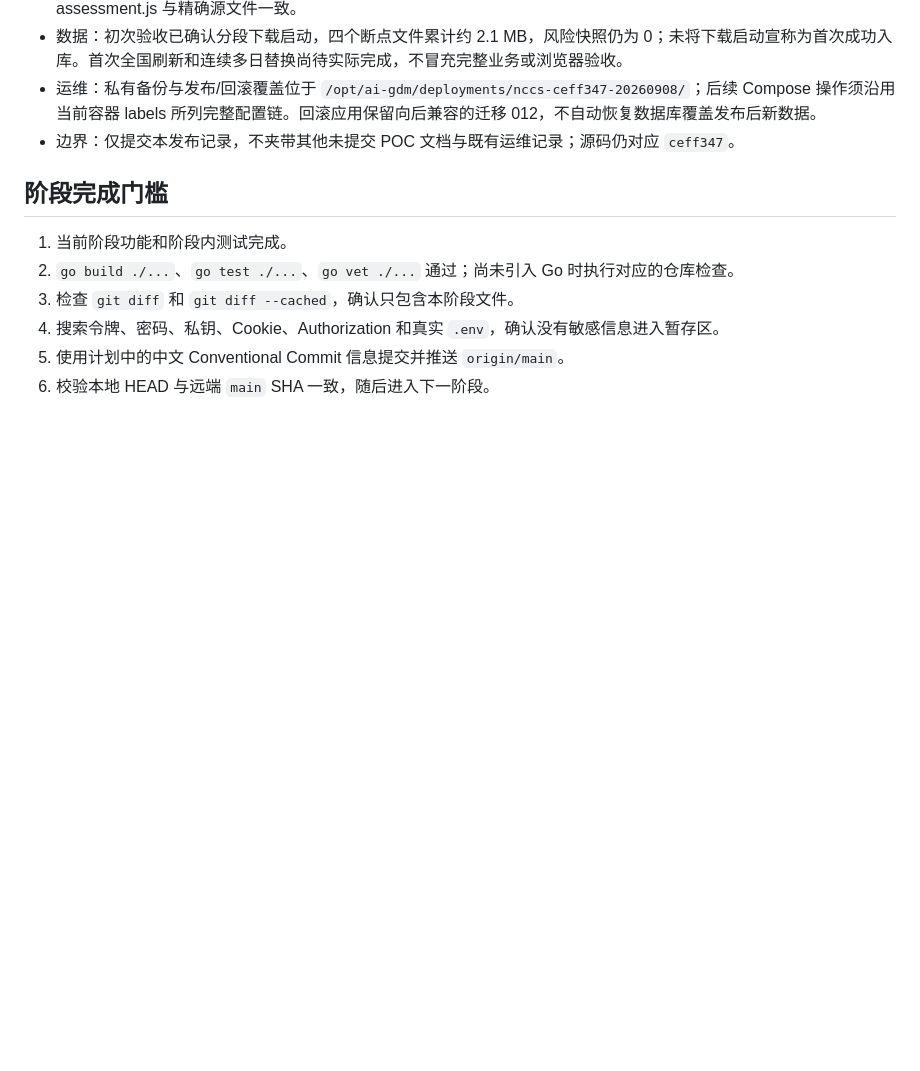
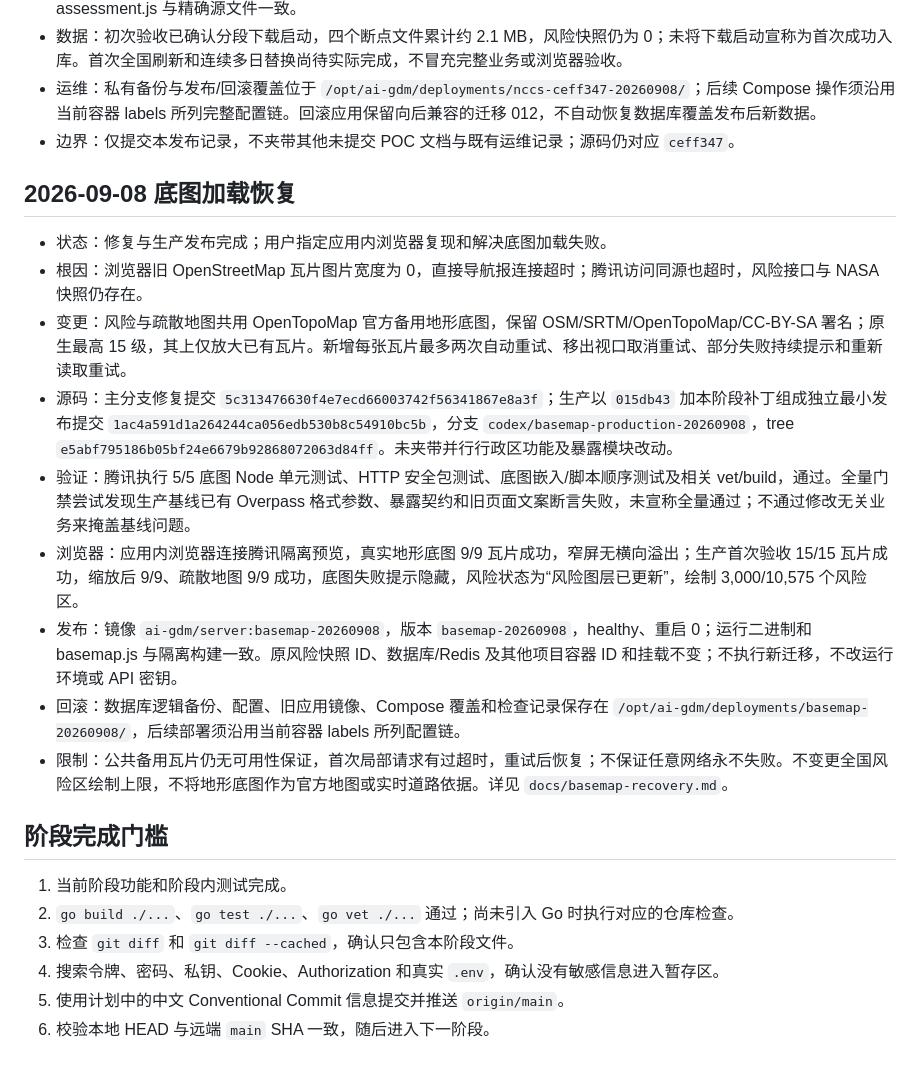
Before and after one commit to Requim/AI-GDM, a Markdown page: PROGRESS.md, the part around the change. Rendered like a GitHub page; blank space fills up the shorter version.

Commit message:
docs(deploy): 记录底图恢复与应用内浏览器验收

```diff
--- a/PROGRESS.md
+++ b/PROGRESS.md
@@ -708,6 +708,18 @@
 - 运维：私有备份与发布/回滚覆盖位于 `/opt/ai-gdm/deployments/nccs-ceff347-20260908/`；后续 Compose 操作须沿用当前容器 labels 所列完整配置链。回滚应用保留向后兼容的迁移 012，不自动恢复数据库覆盖发布后新数据。
 - 边界：仅提交本发布记录，不夹带其他未提交 POC 文档与既有运维记录；源码仍对应 `ceff347`。
 
+## 2026-09-08 底图加载恢复
+
+- 状态：修复与生产发布完成；用户指定应用内浏览器复现和解决底图加载失败。
+- 根因：浏览器旧 OpenStreetMap 瓦片图片宽度为 0，直接导航报连接超时；腾讯访问同源也超时，风险接口与 NASA 快照仍存在。
+- 变更：风险与疏散地图共用 OpenTopoMap 官方备用地形底图，保留 OSM/SRTM/OpenTopoMap/CC-BY-SA 署名；原生最高 15 级，其上仅放大已有瓦片。新增每张瓦片最多两次自动重试、移出视口取消重试、部分失败持续提示和重新读取重试。
+- 源码：主分支修复提交 `5c313476630f4e7ecd66003742f56341867e8a3f`；生产以 `015db43` 加本阶段补丁组成独立最小发布提交 `1ac4a591d1a264244ca056edb530b8c54910bc5b`，分支 `codex/basemap-production-20260908`，tree `e5abf795186b05bf24e6679b92868072063d84ff`。未夹带并行行政区功能及暴露模块改动。
+- 验证：腾讯执行 5/5 底图 Node 单元测试、HTTP 安全包测试、底图嵌入/脚本顺序测试及相关 vet/build，通过。全量门禁尝试发现生产基线已有 Overpass 格式参数、暴露契约和旧页面文案断言失败，未宣称全量通过；不通过修改无关业务来掩盖基线问题。
+- 浏览器：应用内浏览器连接腾讯隔离预览，真实地形底图 9/9 瓦片成功，窄屏无横向溢出；生产首次验收 15/15 瓦片成功，缩放后 9/9、疏散地图 9/9 成功，底图失败提示隐藏，风险状态为“风险图层已更新”，绘制 3,000/10,575 个风险区。
+- 发布：镜像 `ai-gdm/server:basemap-20260908`，版本 `basemap-20260908`，healthy、重启 0；运行二进制和 basemap.js 与隔离构建一致。原风险快照 ID、数据库/Redis 及其他项目容器 ID 和挂载不变；不执行新迁移，不改运行环境或 API 密钥。
+- 回滚：数据库逻辑备份、配置、旧应用镜像、Compose 覆盖和检查记录保存在 `/opt/ai-gdm/deployments/basemap-20260908/`，后续部署须沿用当前容器 labels 所列配置链。
+- 限制：公共备用瓦片仍无可用性保证，首次局部请求有过超时，重试后恢复；不保证任意网络永不失败。不变更全国风险区绘制上限，不将地形底图作为官方地图或实时道路依据。详见 `docs/basemap-recovery.md`。
+
 ## 阶段完成门槛
 
 1. 当前阶段功能和阶段内测试完成。
```
